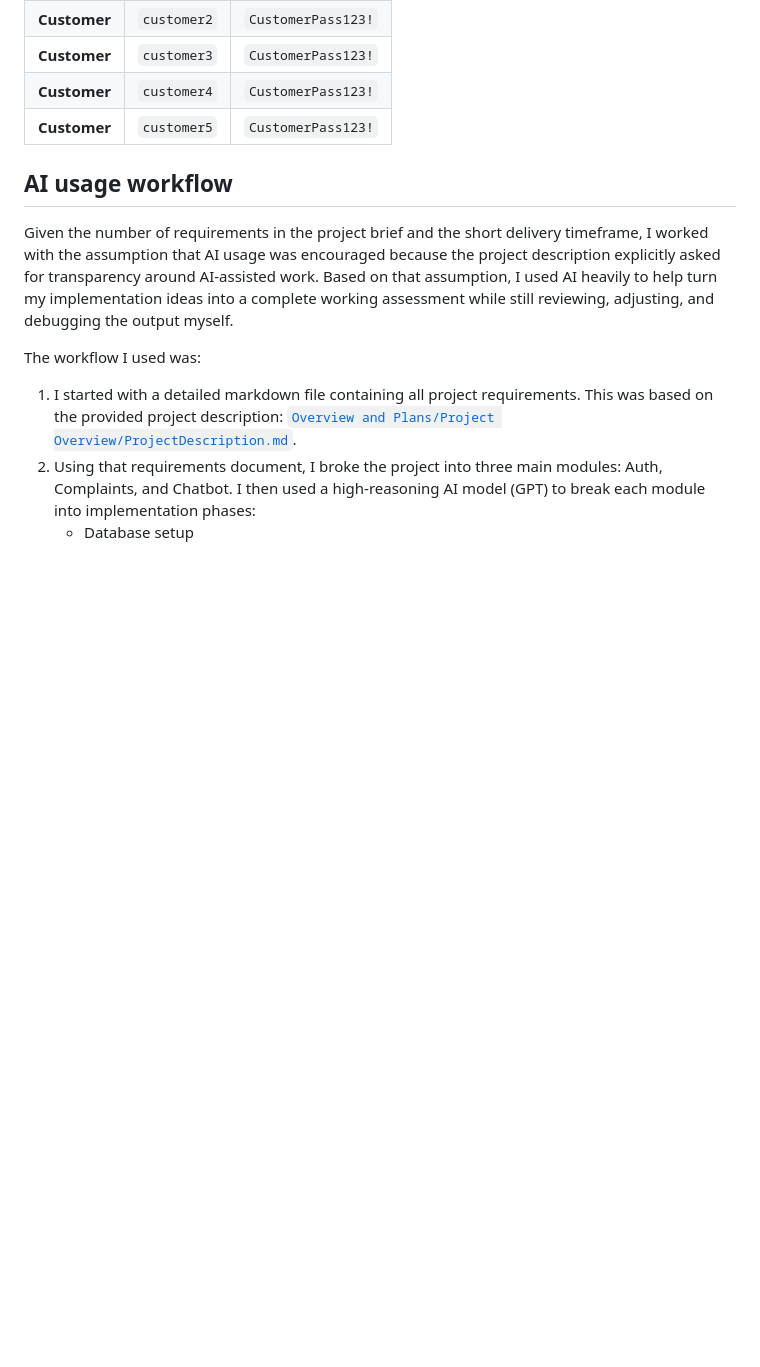
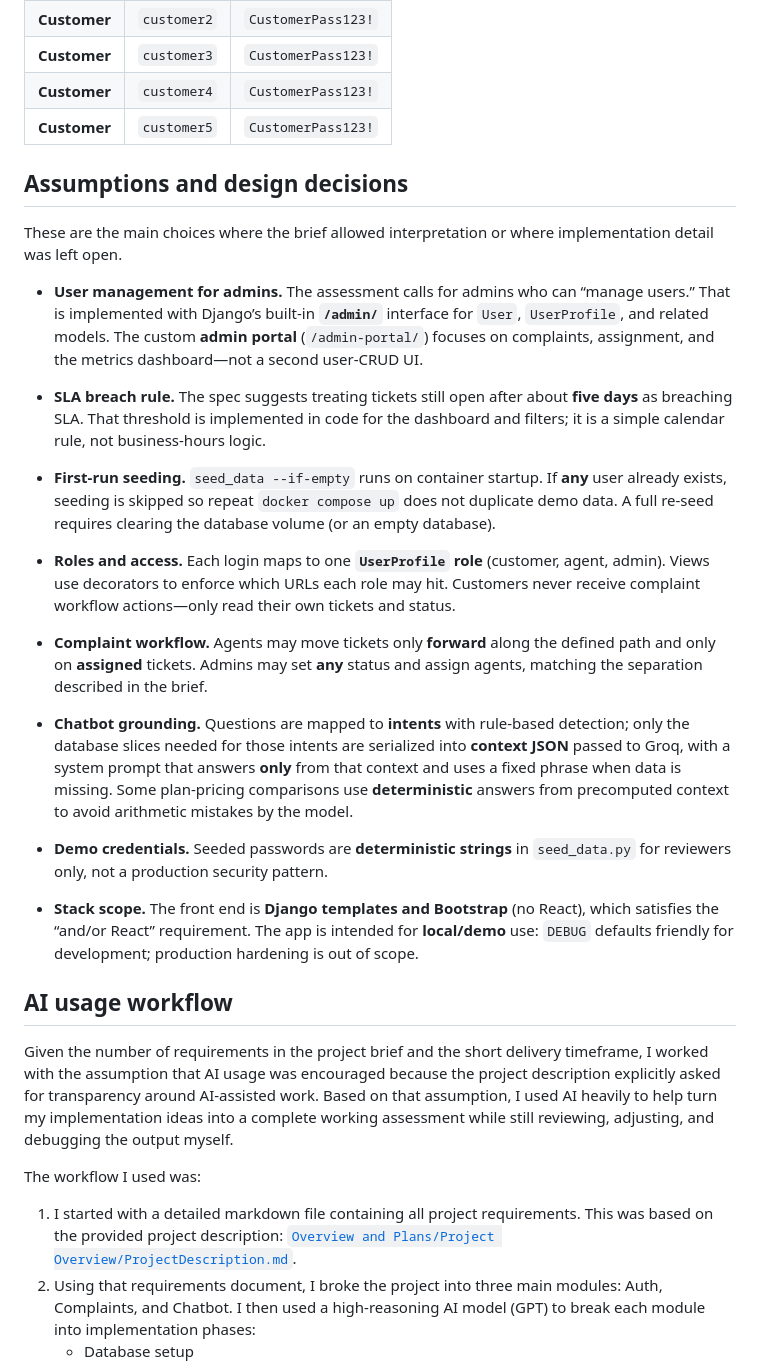
Before and after one commit to DJackree/DJackree-Digi2026, a Markdown page: README.md, the part around the change. Rendered like a GitHub page; blank space fills up the shorter version.

Commit message:
Enhance README with design decisions and assumptions
- Added a new section outlining key assumptions and design decisions made during the implementation of the Telecom Customer Portal.
- Included details on user management, SLA breach rules, first-run seeding, roles and access, complaint workflow, chatbot grounding, demo credentials, and stack scope to improve clarity for developers and stakeholders.

```diff
--- a/README.md
+++ b/README.md
@@ -73,6 +73,26 @@ Passwords are set in [`DigicelAssessment/core/management/commands/seed_data.py`]
 | **Customer** | `customer4` | `CustomerPass123!` |
 | **Customer** | `customer5` | `CustomerPass123!` |
 
+## Assumptions and design decisions
+
+These are the main choices where the brief allowed interpretation or where implementation detail was left open.
+
+- **User management for admins.** The assessment calls for admins who can “manage users.” That is implemented with Django’s built-in **`/admin/`** interface for `User`, `UserProfile`, and related models. The custom **admin portal** (`/admin-portal/`) focuses on complaints, assignment, and the metrics dashboard—not a second user-CRUD UI.
+
+- **SLA breach rule.** The spec suggests treating tickets still open after about **five days** as breaching SLA. That threshold is implemented in code for the dashboard and filters; it is a simple calendar rule, not business-hours logic.
+
+- **First-run seeding.** `seed_data --if-empty` runs on container startup. If **any** user already exists, seeding is skipped so repeat `docker compose up` does not duplicate demo data. A full re-seed requires clearing the database volume (or an empty database).
+
+- **Roles and access.** Each login maps to one **`UserProfile` role** (customer, agent, admin). Views use decorators to enforce which URLs each role may hit. Customers never receive complaint workflow actions—only read their own tickets and status.
+
+- **Complaint workflow.** Agents may move tickets only **forward** along the defined path and only on **assigned** tickets. Admins may set **any** status and assign agents, matching the separation described in the brief.
+
+- **Chatbot grounding.** Questions are mapped to **intents** with rule-based detection; only the database slices needed for those intents are serialized into **context JSON** passed to Groq, with a system prompt that answers **only** from that context and uses a fixed phrase when data is missing. Some plan-pricing comparisons use **deterministic** answers from precomputed context to avoid arithmetic mistakes by the model.
+
+- **Demo credentials.** Seeded passwords are **deterministic strings** in `seed_data.py` for reviewers only, not a production security pattern.
+
+- **Stack scope.** The front end is **Django templates and Bootstrap** (no React), which satisfies the “and/or React” requirement. The app is intended for **local/demo** use: `DEBUG` defaults friendly for development; production hardening is out of scope.
+
 ## AI usage workflow
 
 Given the number of requirements in the project brief and the short delivery timeframe, I worked with the assumption that AI usage was encouraged because the project description explicitly asked for transparency around AI-assisted work. Based on that assumption, I used AI heavily to help turn my implementation ideas into a complete working assessment while still reviewing, adjusting, and debugging the output myself.
```
